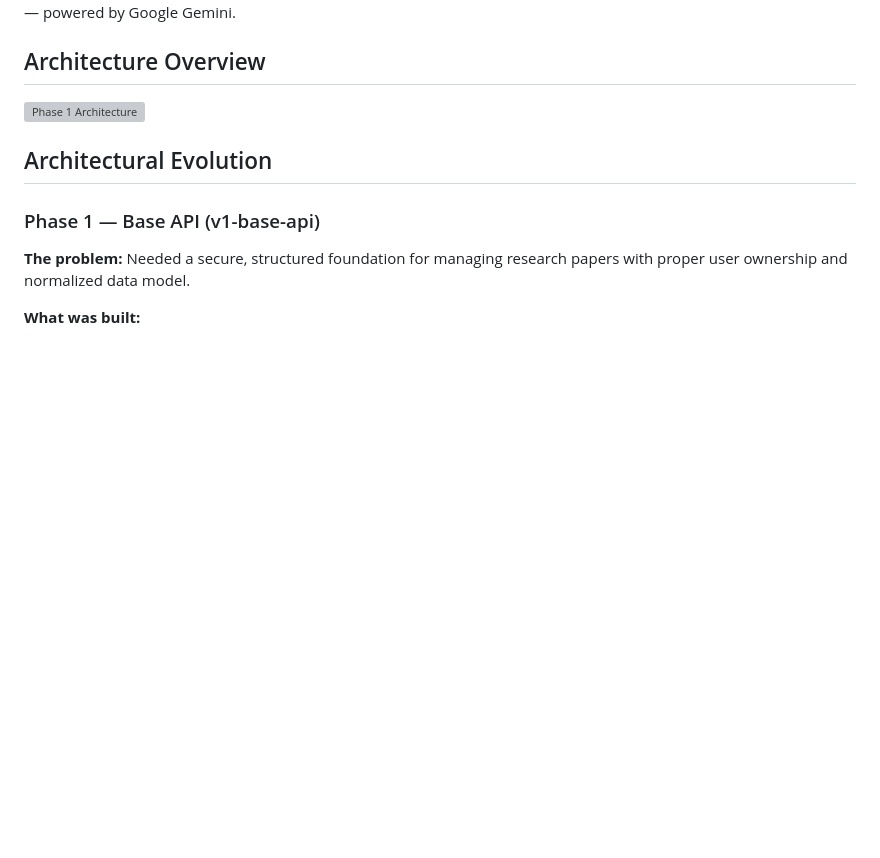
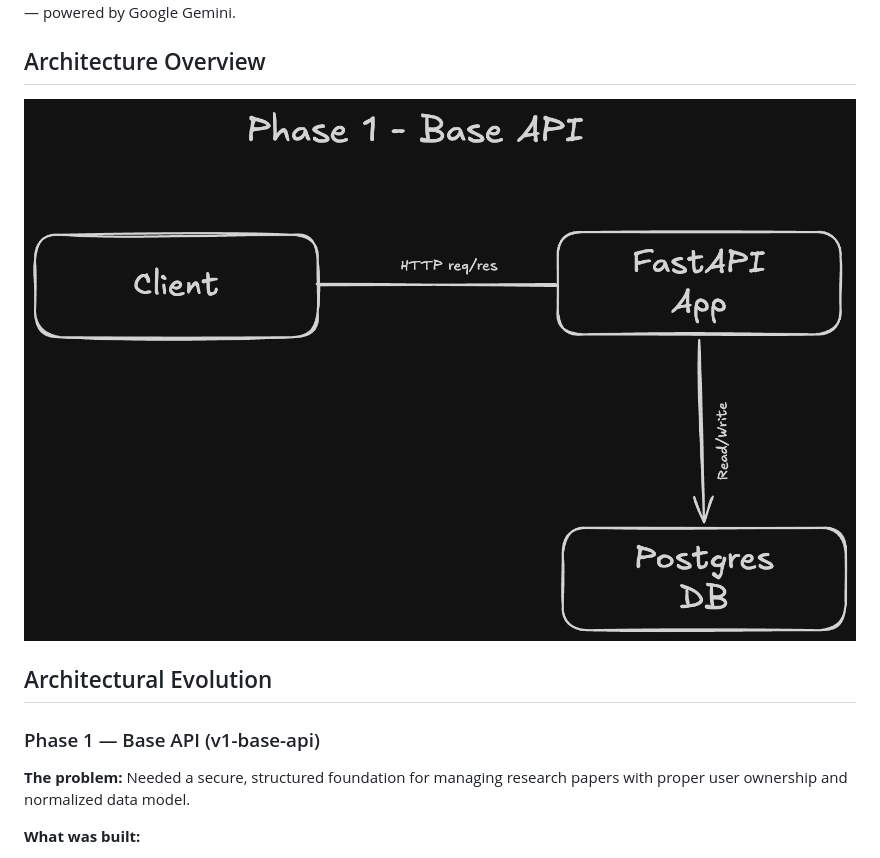
Before and after one commit to Kareemtaiye/PaperAI, a Markdown page: README.md, the part around the change. Rendered like a GitHub page; pictures changed too: assets/phase_1.png (added); blank space fills up the shorter version; grey boxes are pictures that could not be loaded.

Commit message:
add README with phase 1 architectural evolution and API docs

```diff
--- a/README.md
+++ b/README.md
@@ -5,7 +5,7 @@ relationships between ML research papers — powered by Google Gemini.
 
 ## Architecture Overview
 
-![Phase 1 Architecture](docs/architecture/phase1.png)
+![Phase 1 Architecture](assets/phase_1.png)
 
 ## Architectural Evolution
 
```
